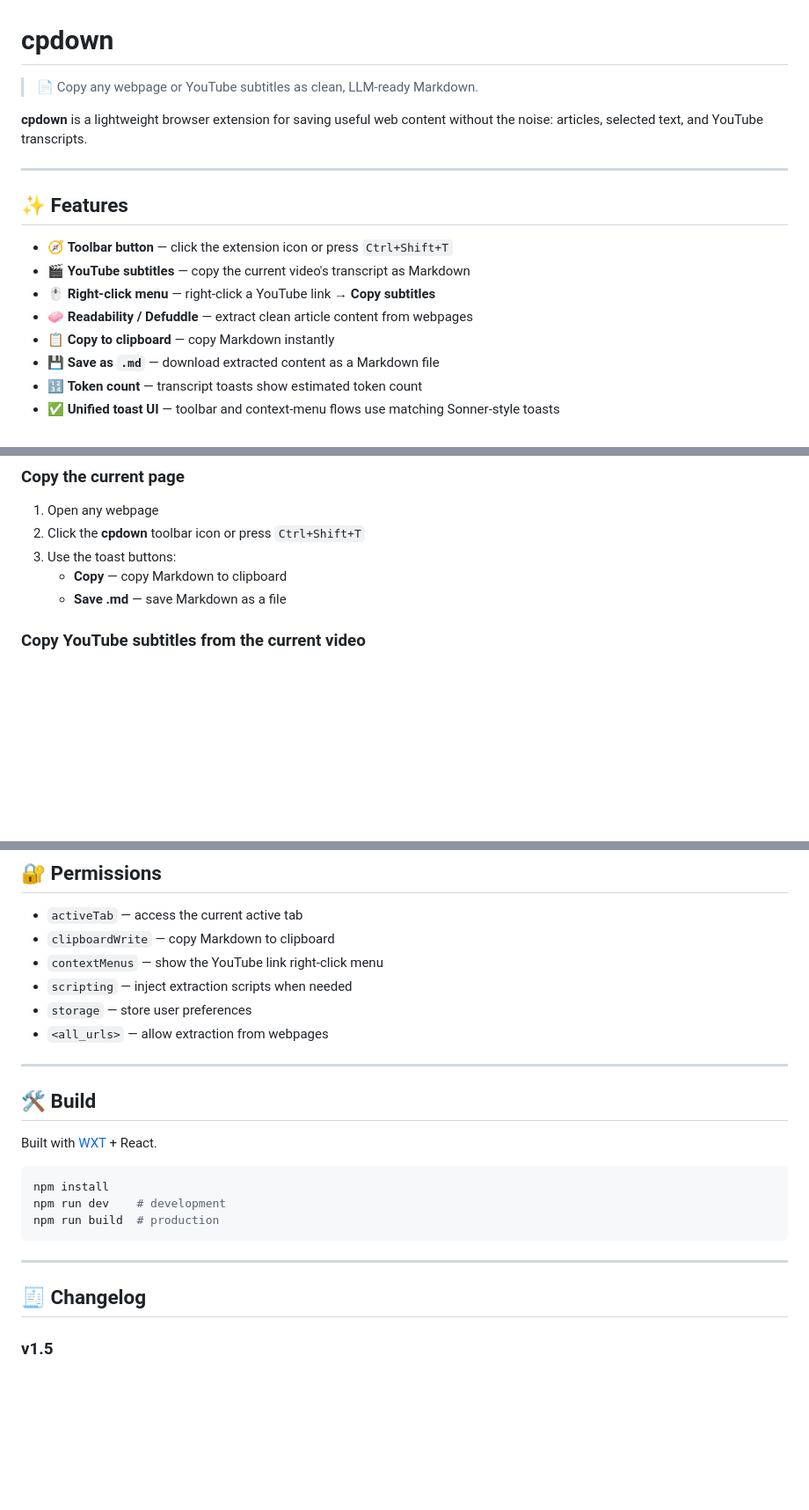
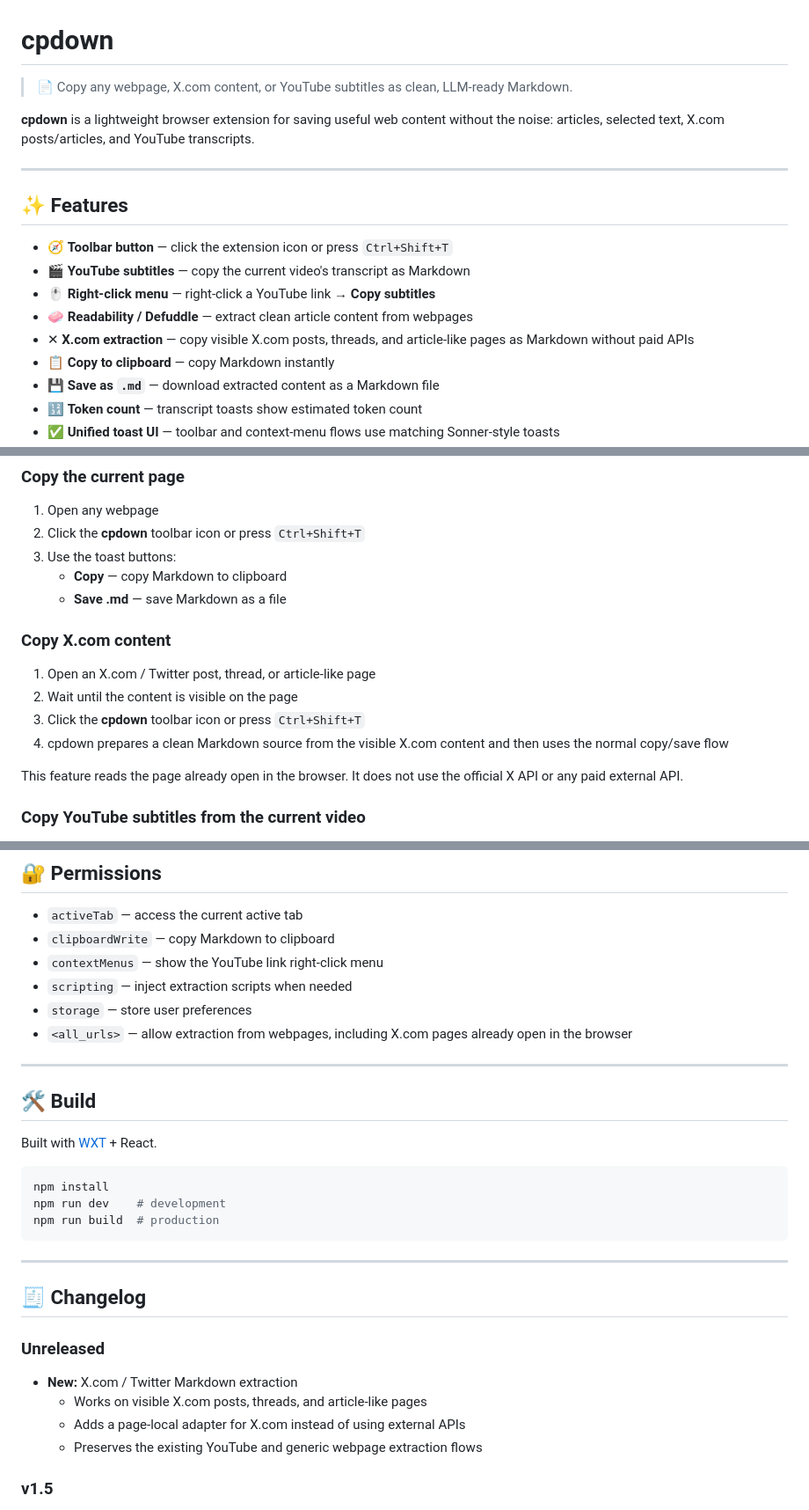
Before and after one commit to perejaslav/cpdown, a Markdown page: README.md, 3 parts joined by grey strips. Shown at 88% size. Rendered like a GitHub page; blank space fills up the shorter version.

Commit message:
docs: document x.com markdown extraction

```diff
--- a/README.md
+++ b/README.md
@@ -1,8 +1,8 @@
 # cpdown
 
-> 📄 Copy any webpage or YouTube subtitles as clean, LLM-ready Markdown.
+> 📄 Copy any webpage, X.com content, or YouTube subtitles as clean, LLM-ready Markdown.
 
-**cpdown** is a lightweight browser extension for saving useful web content without the noise: articles, selected text, and YouTube transcripts.
+**cpdown** is a lightweight browser extension for saving useful web content without the noise: articles, selected text, X.com posts/articles, and YouTube transcripts.
 
 ---
 
@@ -12,6 +12,7 @@
 - 🎬 **YouTube subtitles** — copy the current video's transcript as Markdown
 - 🖱️ **Right-click menu** — right-click a YouTube link → **Copy subtitles**
 - 🧼 **Readability / Defuddle** — extract clean article content from webpages
+- ✕ **X.com extraction** — copy visible X.com posts, threads, and article-like pages as Markdown without paid APIs
 - 📋 **Copy to clipboard** — copy Markdown instantly
 - 💾 **Save as `.md`** — download extracted content as a Markdown file
 - 🔢 **Token count** — transcript toasts show estimated token count
@@ -28,6 +29,15 @@
 3. Use the toast buttons:
    - **Copy** — copy Markdown to clipboard
    - **Save .md** — save Markdown as a file
+
+### Copy X.com content
+
+1. Open an X.com / Twitter post, thread, or article-like page
+2. Wait until the content is visible on the page
+3. Click the **cpdown** toolbar icon or press `Ctrl+Shift+T`
+4. cpdown prepares a clean Markdown source from the visible X.com content and then uses the normal copy/save flow
+
+This feature reads the page already open in the browser. It does not use the official X API or any paid external API.
 
 ### Copy YouTube subtitles from the current video
 
@@ -51,7 +61,7 @@
 - `contextMenus` — show the YouTube link right-click menu
 - `scripting` — inject extraction scripts when needed
 - `storage` — store user preferences
-- `<all_urls>` — allow extraction from webpages
+- `<all_urls>` — allow extraction from webpages, including X.com pages already open in the browser
 
 ---
 
@@ -68,6 +78,13 @@ npm run build  # production
 ---
 
 ## 🧾 Changelog
+
+### Unreleased
+
+- **New:** X.com / Twitter Markdown extraction
+  - Works on visible X.com posts, threads, and article-like pages
+  - Adds a page-local adapter for X.com instead of using external APIs
+  - Preserves the existing YouTube and generic webpage extraction flows
 
 ### v1.5
 
```
